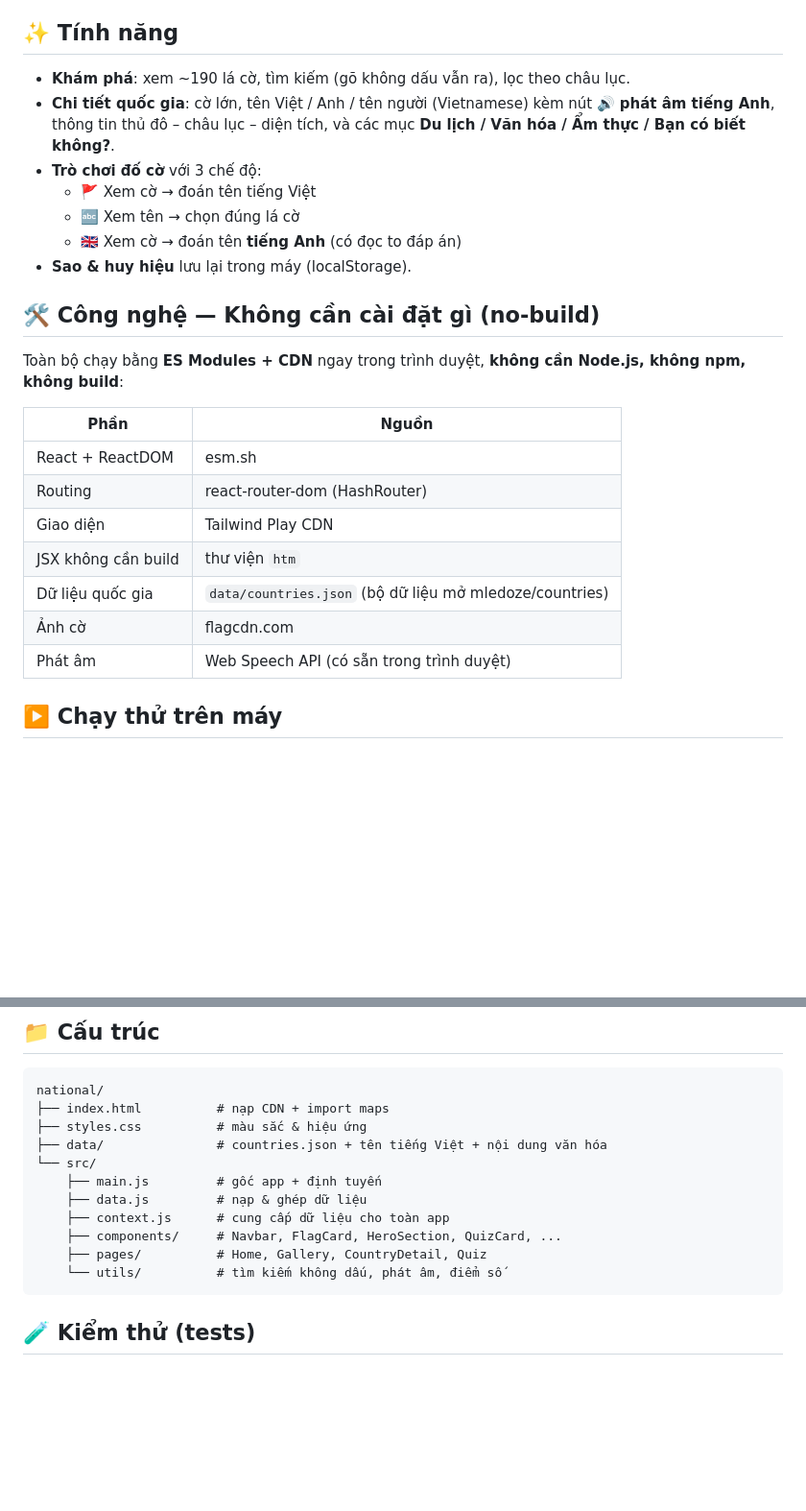
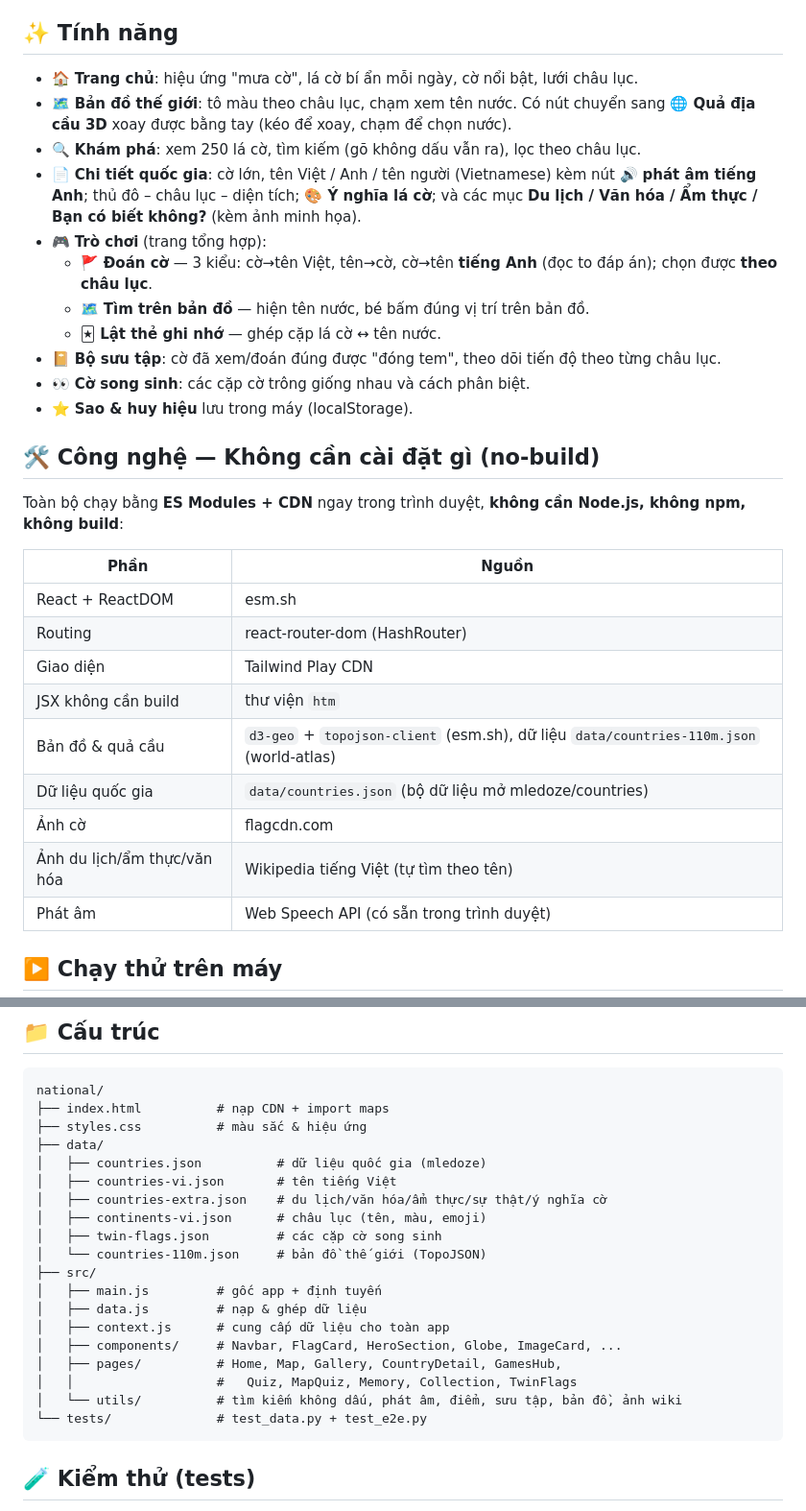
Before and after one commit to cuongtv2004/national, a Markdown page: README.md, 2 parts joined by grey strips. Shown at 96% size. Drawn GitHub-style; blank space fills up the shorter version.

Commit message:
Cập nhật README đủ tính năng (bản đồ 2D/3D, trò chơi, sưu tập, cờ song sinh, ý nghĩa cờ, tests)

````diff
--- a/README.md
+++ b/README.md
@@ -4,13 +4,17 @@ Trang web vui nhộn giúp các bạn nhỏ (6–12 tuổi) **khám phá và h
 
 ## ✨ Tính năng
 
-- **Khám phá**: xem ~190 lá cờ, tìm kiếm (gõ không dấu vẫn ra), lọc theo châu lục.
-- **Chi tiết quốc gia**: cờ lớn, tên Việt / Anh / tên người (Vietnamese) kèm nút 🔊 **phát âm tiếng Anh**, thông tin thủ đô – châu lục – diện tích, và các mục **Du lịch / Văn hóa / Ẩm thực / Bạn có biết không?**.
-- **Trò chơi đố cờ** với 3 chế độ:
-  - 🚩 Xem cờ → đoán tên tiếng Việt
-  - 🔤 Xem tên → chọn đúng lá cờ
-  - 🇬🇧 Xem cờ → đoán tên **tiếng Anh** (có đọc to đáp án)
-- **Sao & huy hiệu** lưu lại trong máy (localStorage).
+- 🏠 **Trang chủ**: hiệu ứng "mưa cờ", lá cờ bí ẩn mỗi ngày, cờ nổi bật, lưới châu lục.
+- 🗺️ **Bản đồ thế giới**: tô màu theo châu lục, chạm xem tên nước. Có nút chuyển sang **🌐 Quả địa cầu 3D** xoay được bằng tay (kéo để xoay, chạm để chọn nước).
+- 🔍 **Khám phá**: xem 250 lá cờ, tìm kiếm (gõ không dấu vẫn ra), lọc theo châu lục.
+- 📄 **Chi tiết quốc gia**: cờ lớn, tên Việt / Anh / tên người (Vietnamese) kèm nút 🔊 **phát âm tiếng Anh**; thủ đô – châu lục – diện tích; **🎨 Ý nghĩa lá cờ**; và các mục **Du lịch / Văn hóa / Ẩm thực / Bạn có biết không?** (kèm ảnh minh họa).
+- 🎮 **Trò chơi** (trang tổng hợp):
+  - 🚩 **Đoán cờ** — 3 kiểu: cờ→tên Việt, tên→cờ, cờ→tên **tiếng Anh** (đọc to đáp án); chọn được **theo châu lục**.
+  - 🗺️ **Tìm trên bản đồ** — hiện tên nước, bé bấm đúng vị trí trên bản đồ.
+  - 🃏 **Lật thẻ ghi nhớ** — ghép cặp lá cờ ↔ tên nước.
+- 📔 **Bộ sưu tập**: cờ đã xem/đoán đúng được "đóng tem", theo dõi tiến độ theo từng châu lục.
+- 👀 **Cờ song sinh**: các cặp cờ trông giống nhau và cách phân biệt.
+- ⭐ **Sao & huy hiệu** lưu trong máy (localStorage).
 
 ## 🛠️ Công nghệ — Không cần cài đặt gì (no-build)
 
@@ -22,8 +26,10 @@ Toàn bộ chạy bằng **ES Modules + CDN** ngay trong trình duyệt, **khôn
 | Routing | react-router-dom (HashRouter) |
 | Giao diện | Tailwind Play CDN |
 | JSX không cần build | thư viện `htm` |
+| Bản đồ & quả cầu | `d3-geo` + `topojson-client` (esm.sh), dữ liệu `data/countries-110m.json` (world-atlas) |
 | Dữ liệu quốc gia | `data/countries.json` (bộ dữ liệu mở mledoze/countries) |
 | Ảnh cờ | flagcdn.com |
+| Ảnh du lịch/ẩm thực/văn hóa | Wikipedia tiếng Việt (tự tìm theo tên) |
 | Phát âm | Web Speech API (có sẵn trong trình duyệt) |
 
 ## ▶️ Chạy thử trên máy
@@ -58,14 +64,22 @@ Rồi mở trình duyệt: **http://localhost:8000**
 national/
 ├── index.html          # nạp CDN + import maps
 ├── styles.css          # màu sắc & hiệu ứng
-├── data/               # countries.json + tên tiếng Việt + nội dung văn hóa
-└── src/
-    ├── main.js         # gốc app + định tuyến
-    ├── data.js         # nạp & ghép dữ liệu
-    ├── context.js      # cung cấp dữ liệu cho toàn app
-    ├── components/     # Navbar, FlagCard, HeroSection, QuizCard, ...
-    ├── pages/          # Home, Gallery, CountryDetail, Quiz
-    └── utils/          # tìm kiếm không dấu, phát âm, điểm số
+├── data/
+│   ├── countries.json          # dữ liệu quốc gia (mledoze)
+│   ├── countries-vi.json       # tên tiếng Việt
+│   ├── countries-extra.json    # du lịch/văn hóa/ẩm thực/sự thật/ý nghĩa cờ
+│   ├── continents-vi.json      # châu lục (tên, màu, emoji)
+│   ├── twin-flags.json         # các cặp cờ song sinh
+│   └── countries-110m.json     # bản đồ thế giới (TopoJSON)
+├── src/
+│   ├── main.js         # gốc app + định tuyến
+│   ├── data.js         # nạp & ghép dữ liệu
+│   ├── context.js      # cung cấp dữ liệu cho toàn app
+│   ├── components/     # Navbar, FlagCard, HeroSection, Globe, ImageCard, ...
+│   ├── pages/          # Home, Map, Gallery, CountryDetail, GamesHub,
+│   │                   #   Quiz, MapQuiz, Memory, Collection, TwinFlags
+│   └── utils/          # tìm kiếm không dấu, phát âm, điểm, sưu tập, bản đồ, ảnh wiki
+└── tests/              # test_data.py + test_e2e.py
 ```
 
 ## 🧪 Kiểm thử (tests)
````
